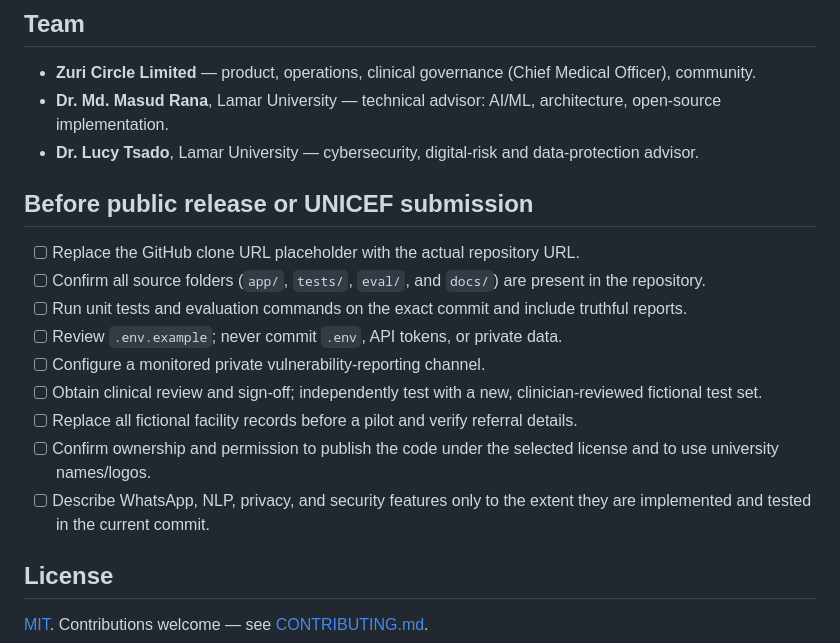
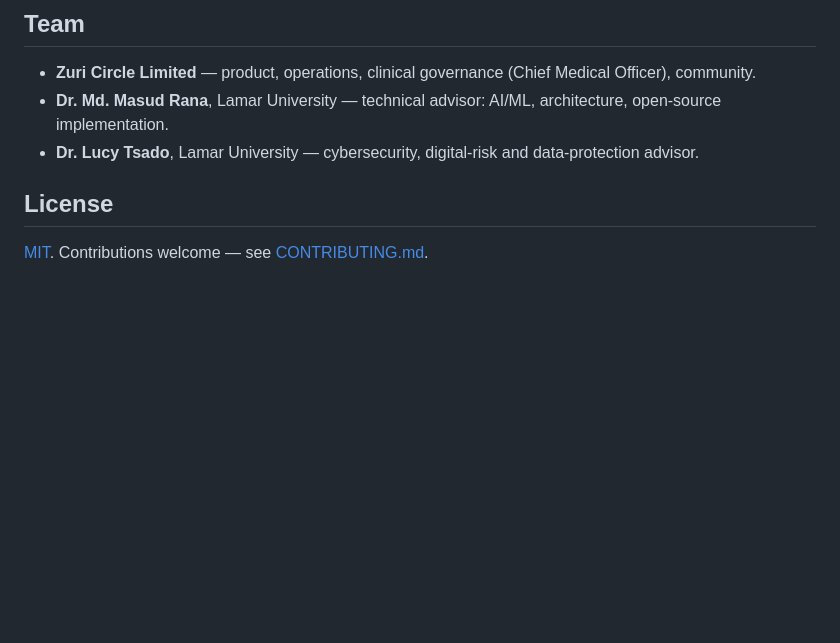
Before and after one commit to mrana15/ZuriTrustAI, a Markdown page: README.md, the part around the change. Drawn GitHub-style; blank space fills up the shorter version.

Commit message:
Remove pre-release checklist from README
Removed checklist items for pre-release and UNICEF submission from the README.

```diff
--- a/README.md
+++ b/README.md
@@ -155,17 +155,6 @@ All clinical content lives in versioned JSON files so clinicians can review it w
 - **Dr. Md. Masud Rana**, Lamar University — technical advisor: AI/ML, architecture, open-source implementation.
 - **Dr. Lucy Tsado**, Lamar University — cybersecurity, digital-risk and data-protection advisor.
 
-## Before public release or UNICEF submission
-
-- [ ] Replace the GitHub clone URL placeholder with the actual repository URL.
-- [ ] Confirm all source folders (`app/`, `tests/`, `eval/`, and `docs/`) are present in the repository.
-- [ ] Run unit tests and evaluation commands on the exact commit and include truthful reports.
-- [ ] Review `.env.example`; never commit `.env`, API tokens, or private data.
-- [ ] Configure a monitored private vulnerability-reporting channel.
-- [ ] Obtain clinical review and sign-off; independently test with a new, clinician-reviewed fictional test set.
-- [ ] Replace all fictional facility records before a pilot and verify referral details.
-- [ ] Confirm ownership and permission to publish the code under the selected license and to use university names/logos.
-- [ ] Describe WhatsApp, NLP, privacy, and security features only to the extent they are implemented and tested in the current commit.
 
 ## License
 
```
